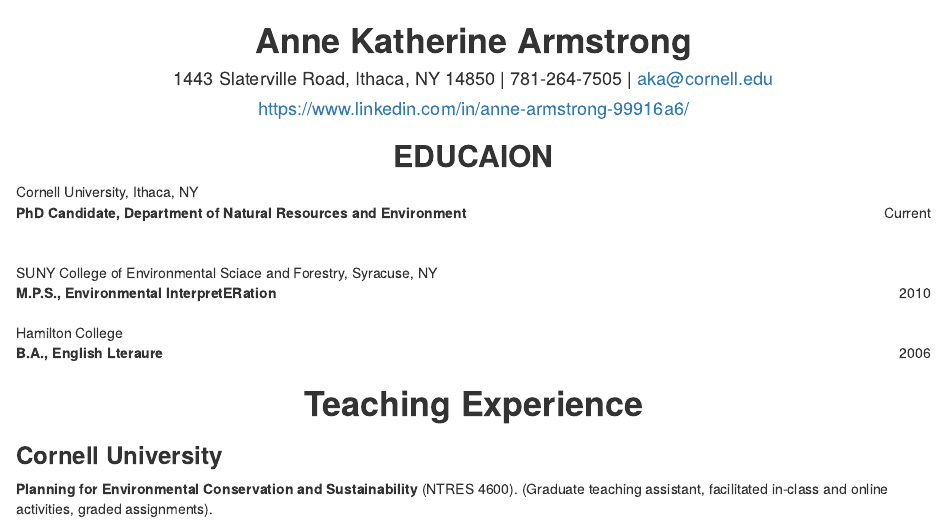
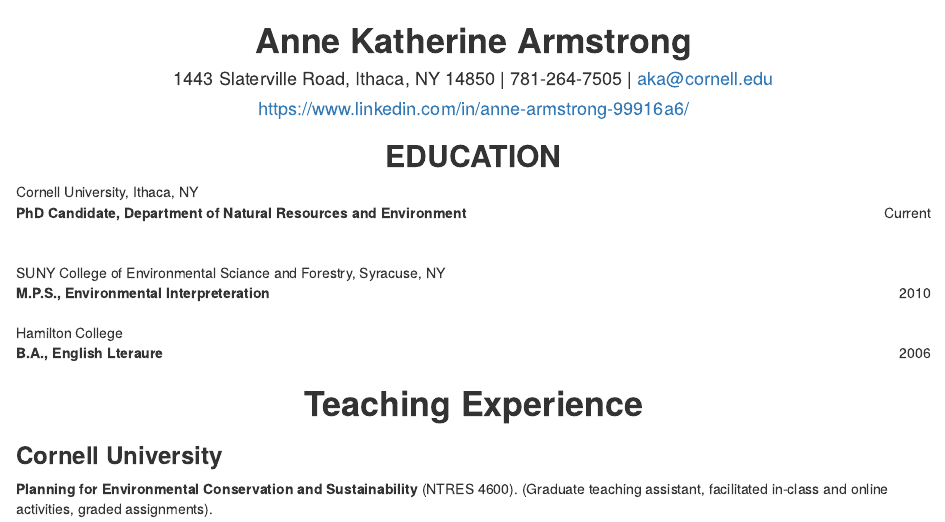
Before and after one commit to AnnieKArmstrong/therkildsenlab, an R Markdown document (lab2CV.Rmd): the page in a window 1100 px wide, from its top. Rendered offline with R 4.5, knitr and Pandoc, with nearby package versions.

Commit message:
Typo changes

```diff
--- a/lab2CV.Rmd
+++ b/lab2CV.Rmd
@@ -16,14 +16,14 @@
 #### 1443 Slaterville Road, Ithaca, NY 14850 | 781-264-7505 | aka@cornell.edu <br>
 #### https://www.linkedin.com/in/anne-armstrong-99916a6/
 
-## **EDUCAION**
+## **EDUCATION**
 
 Cornell University, Ithaca, NY <br>
 **PhD Candidate, Department of Natural Resources and Environment **
 [Current]{style="float:right"}
 <br><br>
-SUNY College of Environmental Sciace and Forestry, Syracuse, NY <br>
-**M.P.S., Environmental InterpretERation **
+SUNY College of Environmental Sciance and Forestry, Syracuse, NY <br>
+**M.P.S., Environmental Interpreteration **
 [2010]{style="float:right"}
 <br><br>
 Hamilton College <br>
```
